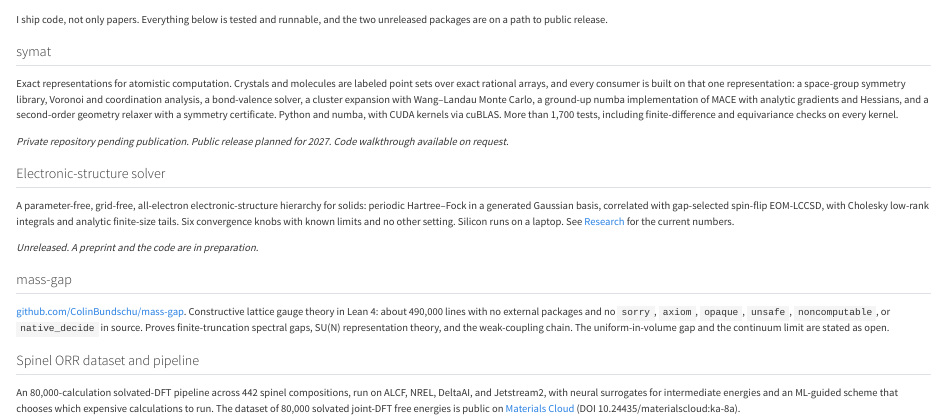
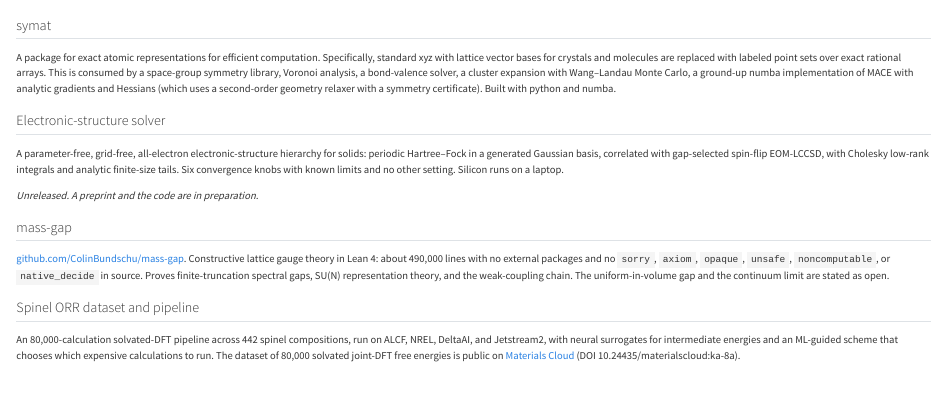
Before and after one commit to ColinBundschu/colinbundschu.github.io, a Quarto document (software.qmd): the page in a window 1100 px wide, from its top. Rendered offline with R 4.5, knitr and Pandoc in place of Quarto, with nearby package versions.

Commit message:
Software: symat description rewritten; drop intro line
Co-Authored-By: Claude Fable 5.1 <noreply@anthropic.com>
Claude-Session: https://claude.ai/code/session_01UNqge295f2WKSLqNq1RrLj

```diff
--- a/software.qmd
+++ b/software.qmd
@@ -2,17 +2,13 @@
 title: "Software"
 ---
 
-I ship code, not only papers. Everything below is tested and runnable, and the two unreleased packages are on a path to public release.
-
 ## symat
 
-Exact representations for atomistic computation. Crystals and molecules are labeled point sets over exact rational arrays, and every consumer is built on that one representation: a space-group symmetry library, Voronoi and coordination analysis, a bond-valence solver, a cluster expansion with Wang–Landau Monte Carlo, a ground-up numba implementation of MACE with analytic gradients and Hessians, and a second-order geometry relaxer with a symmetry certificate. Python and numba, with CUDA kernels via cuBLAS. More than 1,700 tests, including finite-difference and equivariance checks on every kernel.
-
-*Private repository pending publication. Public release planned for 2027. Code walkthrough available on request.*
+A package for exact atomic representations for efficient computation. Specifically, standard xyz with lattice vector bases for crystals and molecules are replaced with labeled point sets over exact rational arrays. This is consumed by a space-group symmetry library, Voronoi analysis, a bond-valence solver, a cluster expansion with Wang–Landau Monte Carlo, a ground-up numba implementation of MACE with analytic gradients and Hessians (which uses a second-order geometry relaxer with a symmetry certificate). Built with python and numba.
 
 ## Electronic-structure solver
 
-A parameter-free, grid-free, all-electron electronic-structure hierarchy for solids: periodic Hartree–Fock in a generated Gaussian basis, correlated with gap-selected spin-flip EOM-LCCSD, with Cholesky low-rank integrals and analytic finite-size tails. Six convergence knobs with known limits and no other setting. Silicon runs on a laptop. See [Research](research.qmd) for the current numbers.
+A parameter-free, grid-free, all-electron electronic-structure hierarchy for solids: periodic Hartree–Fock in a generated Gaussian basis, correlated with gap-selected spin-flip EOM-LCCSD, with Cholesky low-rank integrals and analytic finite-size tails. Six convergence knobs with known limits and no other setting. Silicon runs on a laptop.
 
 *Unreleased. A preprint and the code are in preparation.*
 
```
